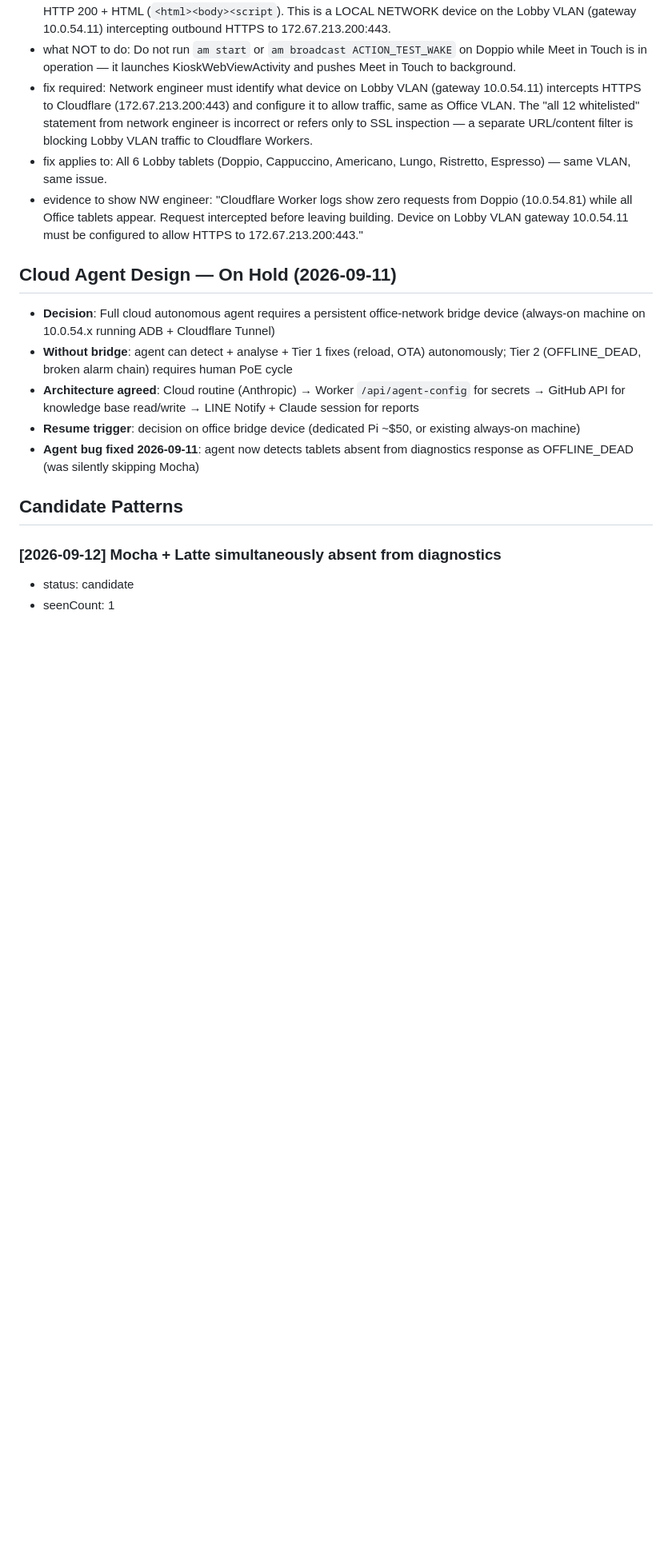
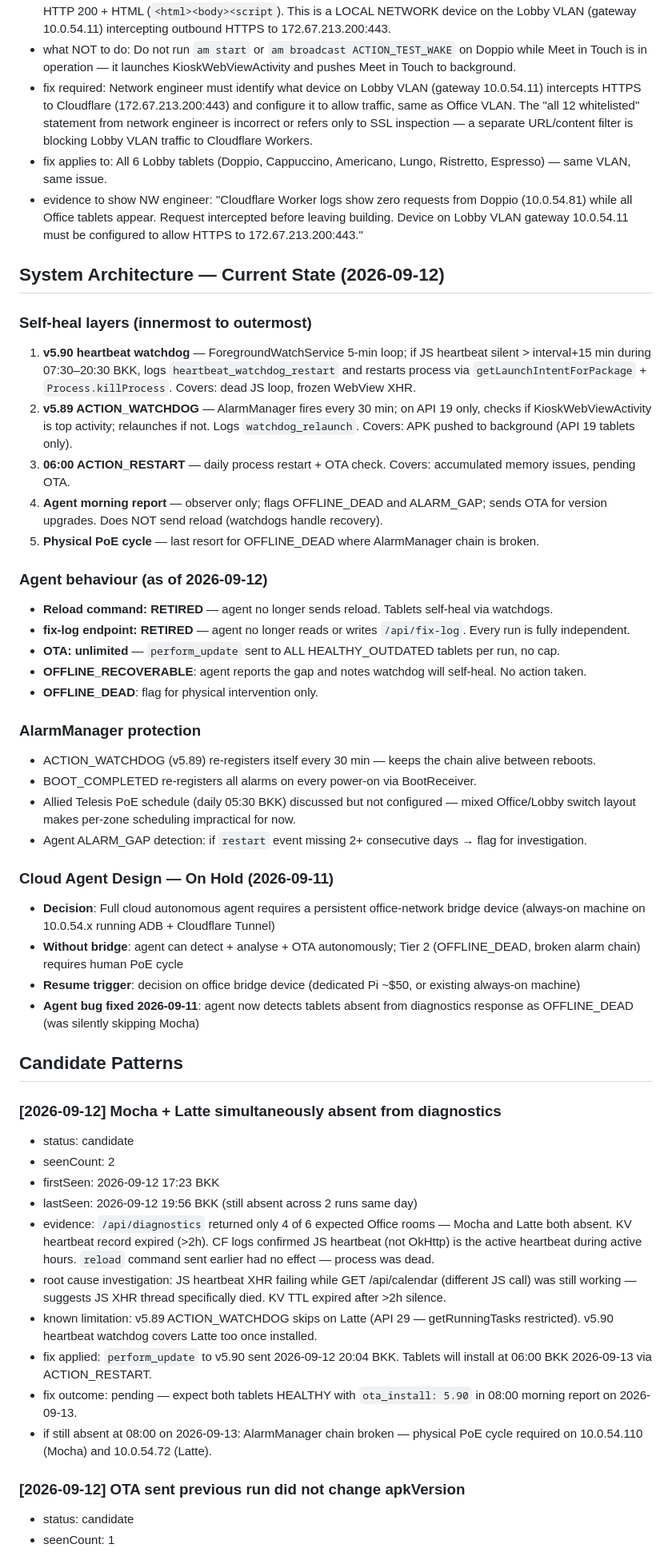
Before and after one commit to Pom7220/Display-Room, a Markdown page: .claude/agents/knowledge-base.md, the part around one of its changes. Shown at 80% size. Rendered like a GitHub page; blank space fills up the shorter version.

Commit message:
docs(knowledge-base): update system architecture + Mocha/Latte incident — v5.90 deployed
Co-Authored-By: Claude Sonnet 4.6 <noreply@anthropic.com>

```diff
--- a/.claude/agents/knowledge-base.md
+++ b/.claude/agents/knowledge-base.md
@@ -138,11 +138,31 @@ C:\TEMP\platform-tools\adb.exe disconnect <ip>:5555
 - fix applies to: All 6 Lobby tablets (Doppio, Cappuccino, Americano, Lungo, Ristretto, Espresso) — same VLAN, same issue.
 - evidence to show NW engineer: "Cloudflare Worker logs show zero requests from Doppio (10.0.54.81) while all Office tablets appear. Request intercepted before leaving building. Device on Lobby VLAN gateway 10.0.54.11 must be configured to allow HTTPS to 172.67.213.200:443."
 
-## Cloud Agent Design — On Hold (2026-09-11)
+## System Architecture — Current State (2026-09-12)
 
+### Self-heal layers (innermost to outermost)
+1. **v5.90 heartbeat watchdog** — ForegroundWatchService 5-min loop; if JS heartbeat silent > interval+15 min during 07:30–20:30 BKK, logs `heartbeat_watchdog_restart` and restarts process via `getLaunchIntentForPackage` + `Process.killProcess`. Covers: dead JS loop, frozen WebView XHR.
+2. **v5.89 ACTION_WATCHDOG** — AlarmManager fires every 30 min; on API 19 only, checks if KioskWebViewActivity is top activity; relaunches if not. Logs `watchdog_relaunch`. Covers: APK pushed to background (API 19 tablets only).
+3. **06:00 ACTION_RESTART** — daily process restart + OTA check. Covers: accumulated memory issues, pending OTA.
+4. **Agent morning report** — observer only; flags OFFLINE_DEAD and ALARM_GAP; sends OTA for version upgrades. Does NOT send reload (watchdogs handle recovery).
+5. **Physical PoE cycle** — last resort for OFFLINE_DEAD where AlarmManager chain is broken.
+
+### Agent behaviour (as of 2026-09-12)
+- **Reload command: RETIRED** — agent no longer sends reload. Tablets self-heal via watchdogs.
+- **fix-log endpoint: RETIRED** — agent no longer reads or writes `/api/fix-log`. Every run is fully independent.
+- **OTA: unlimited** — `perform_update` sent to ALL HEALTHY_OUTDATED tablets per run, no cap.
+- **OFFLINE_RECOVERABLE**: agent reports the gap and notes watchdog will self-heal. No action taken.
+- **OFFLINE_DEAD**: flag for physical intervention only.
+
+### AlarmManager protection
+- ACTION_WATCHDOG (v5.89) re-registers itself every 30 min — keeps the chain alive between reboots.
+- BOOT_COMPLETED re-registers all alarms on every power-on via BootReceiver.
+- Allied Telesis PoE schedule (daily 05:30 BKK) discussed but not configured — mixed Office/Lobby switch layout makes per-zone scheduling impractical for now.
+- Agent ALARM_GAP detection: if `restart` event missing 2+ consecutive days → flag for investigation.
+
+### Cloud Agent Design — On Hold (2026-09-11)
 - **Decision**: Full cloud autonomous agent requires a persistent office-network bridge device (always-on machine on 10.0.54.x running ADB + Cloudflare Tunnel)
-- **Without bridge**: agent can detect + analyse + Tier 1 fixes (reload, OTA) autonomously; Tier 2 (OFFLINE_DEAD, broken alarm chain) requires human PoE cycle
-- **Architecture agreed**: Cloud routine (Anthropic) → Worker `/api/agent-config` for secrets → GitHub API for knowledge base read/write → LINE Notify + Claude session for reports
+- **Without bridge**: agent can detect + analyse + OTA autonomously; Tier 2 (OFFLINE_DEAD, broken alarm chain) requires human PoE cycle
 - **Resume trigger**: decision on office bridge device (dedicated Pi ~$50, or existing always-on machine)
 - **Agent bug fixed 2026-09-11**: agent now detects tablets absent from diagnostics response as OFFLINE_DEAD (was silently skipping Mocha)
 
@@ -154,4 +174,16 @@ C:\TEMP\platform-tools\adb.exe disconnect <ip>:5555
 
 ### [2026-09-12] Mocha + Latte simultaneously absent from diagnostics
 - status: candidate
+- seenCount: 2
+- firstSeen: 2026-09-12 17:23 BKK
+- lastSeen: 2026-09-12 19:56 BKK (still absent across 2 runs same day)
+- evidence: `/api/diagnostics` returned only 4 of 6 expected Office rooms — Mocha and Latte both absent. KV heartbeat record expired (>2h). CF logs confirmed JS heartbeat (not OkHttp) is the active heartbeat during active hours. `reload` command sent earlier had no effect — process was dead.
+- root cause investigation: JS heartbeat XHR failing while GET /api/calendar (different JS call) was still working — suggests JS XHR thread specifically died. KV TTL expired after >2h silence.
+- known limitation: v5.89 ACTION_WATCHDOG skips on Latte (API 29 — getRunningTasks restricted). v5.90 heartbeat watchdog covers Latte too once installed.
+- fix applied: `perform_update` to v5.90 sent 2026-09-12 20:04 BKK. Tablets will install at 06:00 BKK 2026-09-13 via ACTION_RESTART.
+- fix outcome: pending — expect both tablets HEALTHY with `ota_install: 5.90` in 08:00 morning report on 2026-09-13.
+- if still absent at 08:00 on 2026-09-13: AlarmManager chain broken — physical PoE cycle required on 10.0.54.110 (Mocha) and 10.0.54.72 (Latte).
+
+### [2026-09-12] OTA sent previous run did not change apkVersion
+- status: candidate
 - seenCount: 1
```
Also changed, not shown: other parts of .claude/agents/knowledge-base.md (+4 -5 lines).
